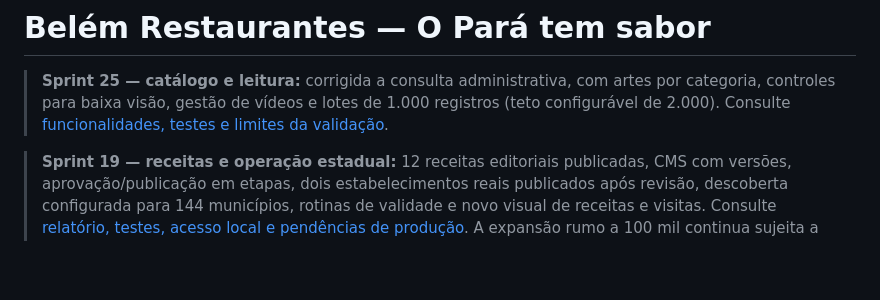
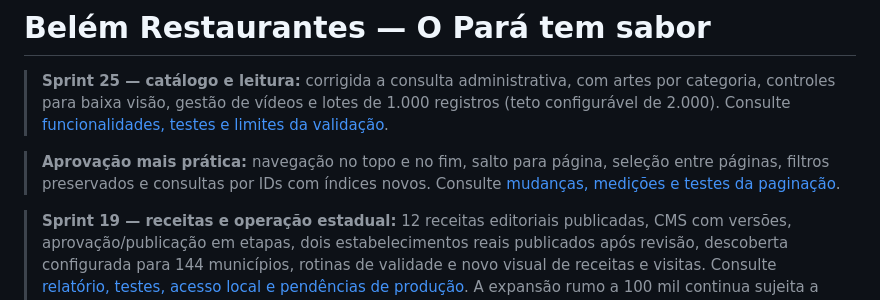
Before and after one commit to devmnsoft/belemrestaurantes, a Markdown page: README.md, the part around the change. Drawn GitHub-style; blank space fills up the shorter version.

Commit message:
docs(sprint25): registrar testes e medicoes da paginacao

```diff
--- a/README.md
+++ b/README.md
@@ -1,6 +1,8 @@
 # Belém Restaurantes — O Pará tem sabor
 
 > **Sprint 25 — catálogo e leitura:** corrigida a consulta administrativa, com artes por categoria, controles para baixa visão, gestão de vídeos e lotes de 1.000 registros (teto configurável de 2.000). Consulte [funcionalidades, testes e limites da validação](docs/SPRINT25-PORTAL.md).
+
+> **Aprovação mais prática:** navegação no topo e no fim, salto para página, seleção entre páginas, filtros preservados e consultas por IDs com índices novos. Consulte [mudanças, medições e testes da paginação](docs/SPRINT25-PAGINACAO.md).
 
 > **Sprint 19 — receitas e operação estadual:** 12 receitas editoriais publicadas, CMS com versões, aprovação/publicação em etapas, dois estabelecimentos reais publicados após revisão, descoberta configurada para 144 municípios, rotinas de validade e novo visual de receitas e visitas. Consulte [relatório, testes, acesso local e pendências de produção](docs/SPRINT19-REPORT.md). A expansão rumo a 100 mil continua sujeita a fontes, deduplicação e moderação.
 
```
Also changed, not shown: docs/SPRINT25-PAGINACAO.md (added, +52 -0 lines).
